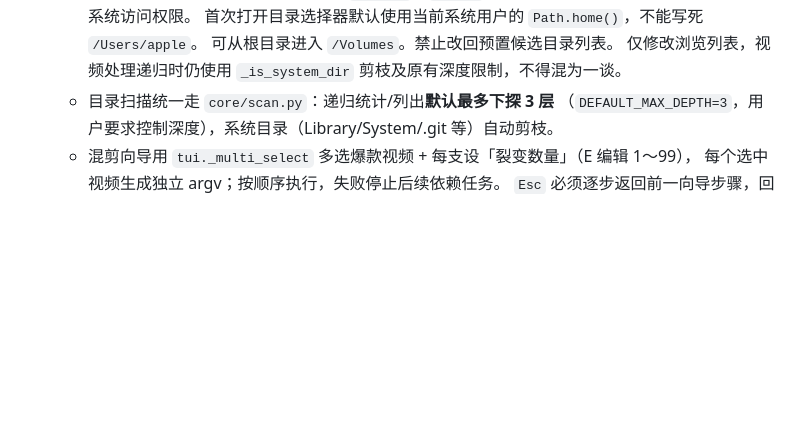
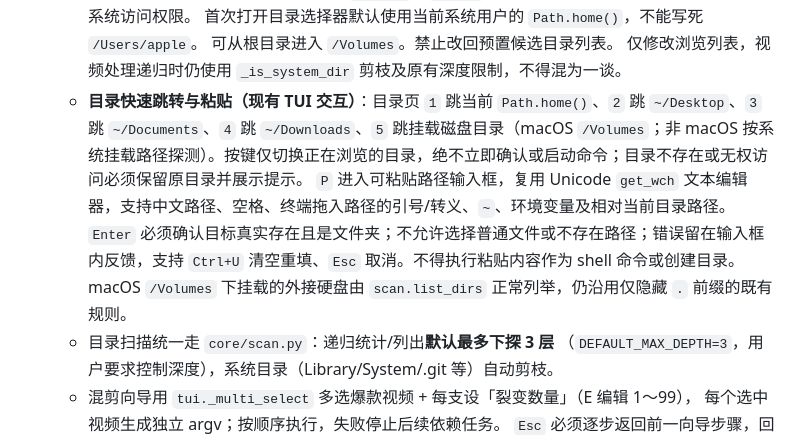
Before and after one commit to crazyniu/py-cut, a Markdown page: AGENTS.md, the part around the change. Rendered like a GitHub page; blank space fills up the shorter version.

Commit message:
docs(tui): document mounted-disk and home/desktop/documents/downloads shortcuts plus safe path paste

```diff
--- a/AGENTS.md
+++ b/AGENTS.md
@@ -75,6 +75,8 @@ Markdown 只保留长期需求、架构、技术约定与可复现限制，不
     首次打开目录选择器默认使用当前系统用户的 `Path.home()`，不能写死 `/Users/apple`。
     可从根目录进入 `/Volumes`。禁止改回预置候选目录列表。
     仅修改浏览列表，视频处理递归时仍使用 `_is_system_dir` 剪枝及原有深度限制，不得混为一谈。
+  - **目录快速跳转与粘贴（现有 TUI 交互）**：目录页 `1` 跳当前 `Path.home()`、`2` 跳 `~/Desktop`、`3` 跳 `~/Documents`、`4` 跳 `~/Downloads`、`5` 跳挂载磁盘目录（macOS `/Volumes`；非 macOS 按系统挂载路径探测）。按键仅切换正在浏览的目录，绝不立即确认或启动命令；目录不存在或无权访问必须保留原目录并展示提示。
+    `P` 进入可粘贴路径输入框，复用 Unicode `get_wch` 文本编辑器，支持中文路径、空格、终端拖入路径的引号/转义、`~`、环境变量及相对当前目录路径。`Enter` 必须确认目标真实存在且是文件夹；不允许选择普通文件或不存在路径；错误留在输入框内反馈，支持 `Ctrl+U` 清空重填、`Esc` 取消。不得执行粘贴内容作为 shell 命令或创建目录。macOS `/Volumes` 下挂载的外接硬盘由 `scan.list_dirs` 正常列举，仍沿用仅隐藏 `.` 前缀的既有规则。
   - 目录扫描统一走 `core/scan.py`：递归统计/列出**默认最多下探 3 层**
     （`DEFAULT_MAX_DEPTH=3`，用户要求控制深度），系统目录（Library/System/.git 等）自动剪枝。
   - 混剪向导用 `tui._multi_select` 多选爆款视频 + 每支设「裂变数量」（E 编辑 1～99），
```
